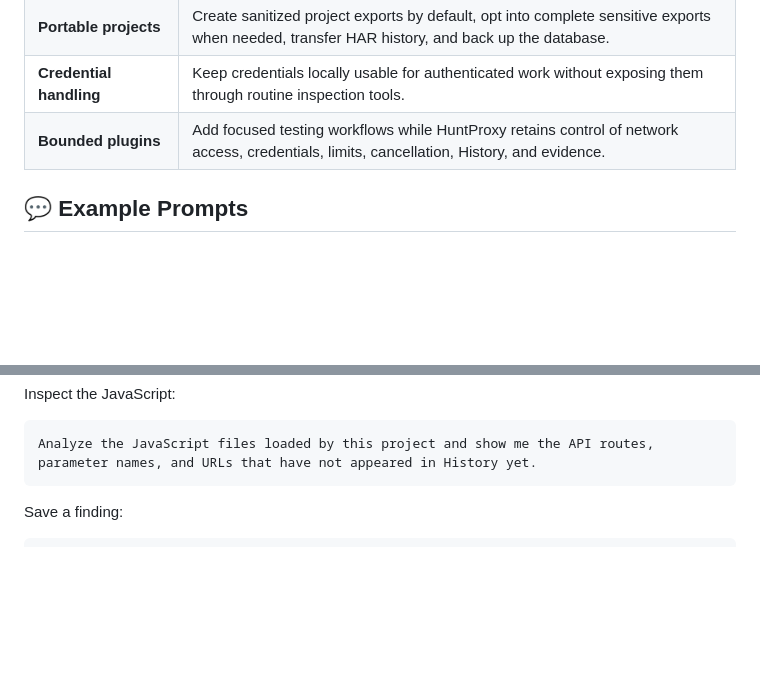
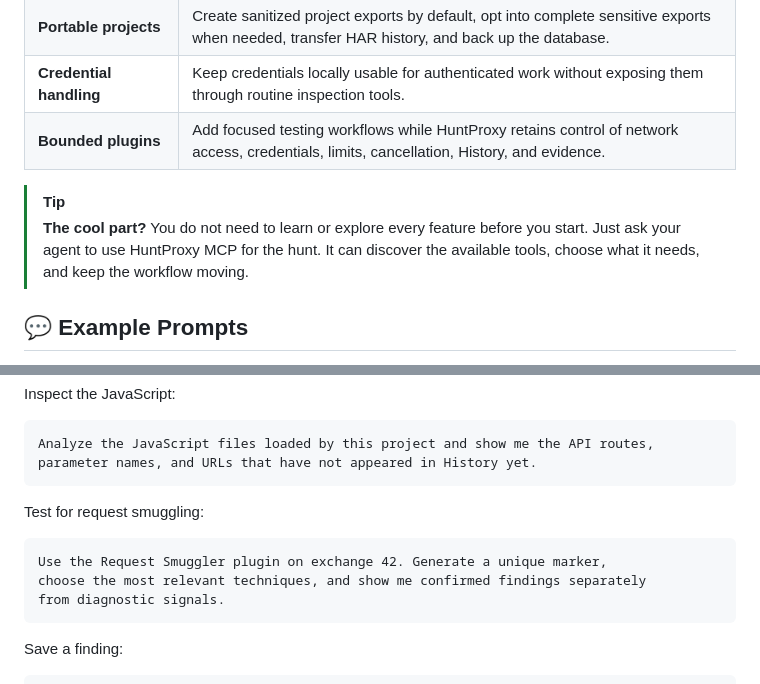
Before and after one commit to BehiSecc/HuntProxy, a Markdown page: README.md, 2 parts joined by grey strips. Rendered like a GitHub page; blank space fills up the shorter version.

Commit message:
add request smuggling example

````diff
--- a/README.md
+++ b/README.md
@@ -180,6 +180,9 @@ HuntProxy gives agents a complete hunting loop: build context → investigate
 | **Credential handling** | Keep credentials locally usable for authenticated work without exposing them through routine inspection tools. |
 | **Bounded plugins** | Add focused testing workflows while HuntProxy retains control of network access, credentials, limits, cancellation, History, and evidence. |
 
+> [!TIP]
+> **The cool part?** You do not need to learn or explore every feature before you start. Just ask your agent to use HuntProxy MCP for the hunt. It can discover the available tools, choose what it needs, and keep the workflow moving.
+
 ## 💬 Example Prompts
 
 Just describe what you want to investigate. HuntProxy keeps the browser, traffic, and results connected while your agent works.
@@ -217,6 +220,14 @@ Inspect the JavaScript:
 ```text
 Analyze the JavaScript files loaded by this project and show me the API routes,
 parameter names, and URLs that have not appeared in History yet.
+```
+
+Test for request smuggling:
+
+```text
+Use the Request Smuggler plugin on exchange 42. Generate a unique marker,
+choose the most relevant techniques, and show me confirmed findings separately
+from diagnostic signals.
 ```
 
 Save a finding:
````
